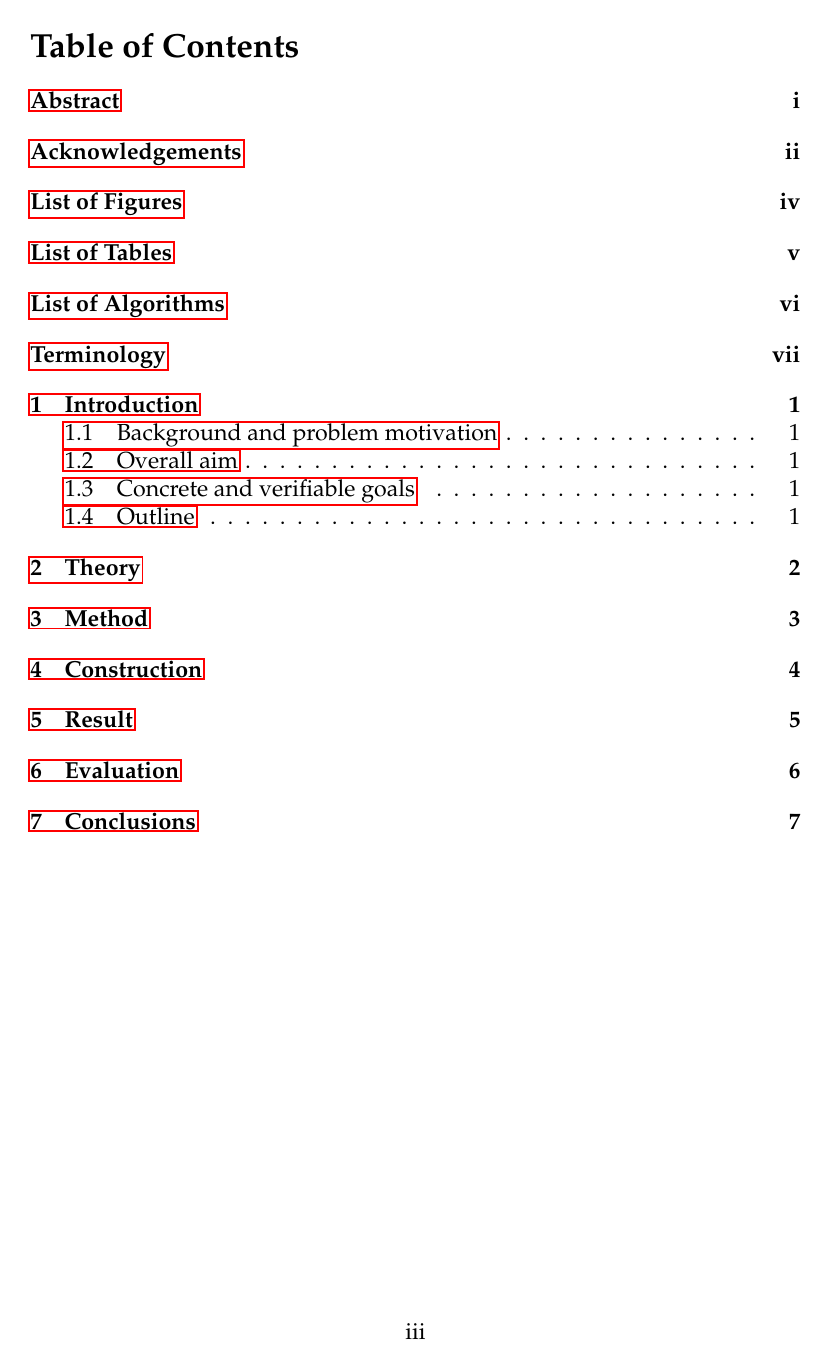
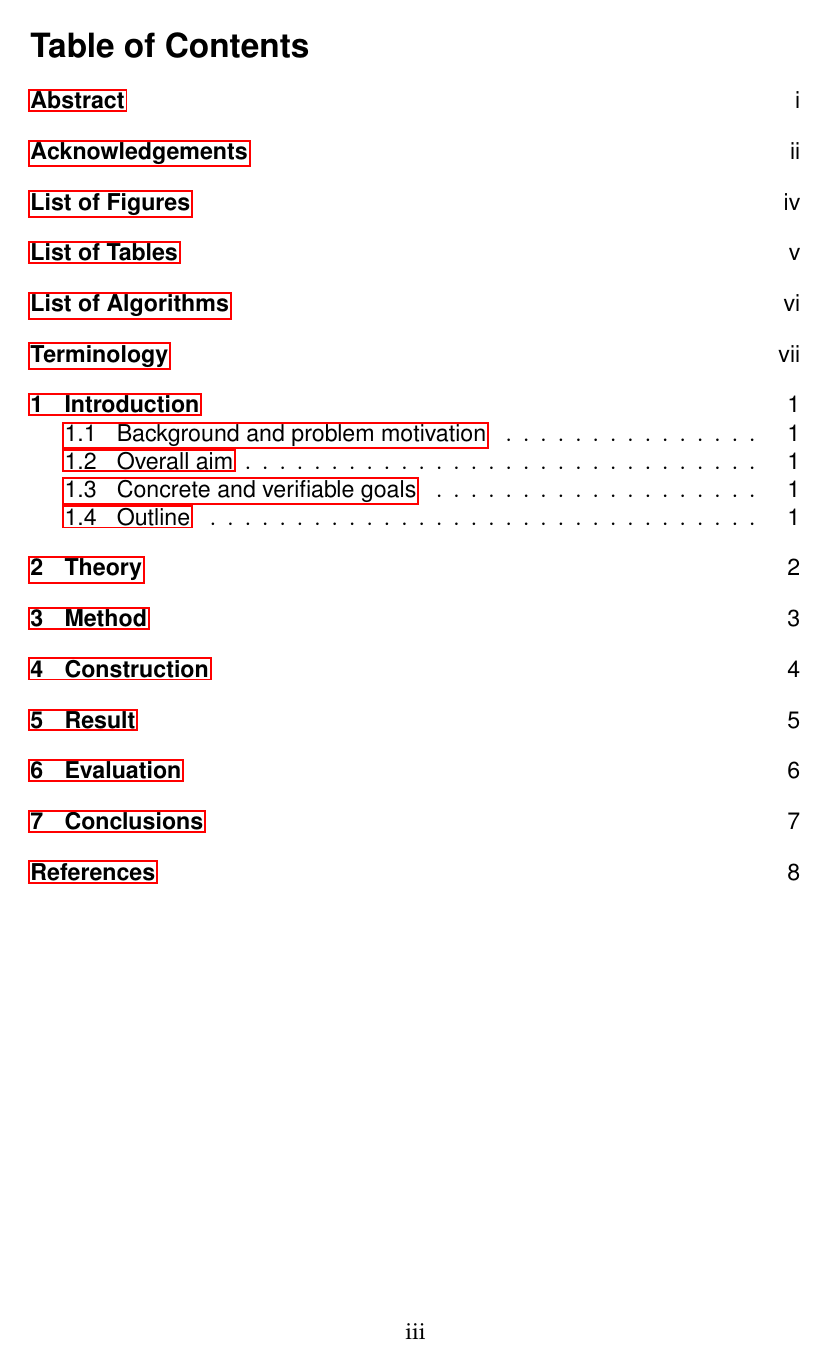
Before and after one commit to lenfra/MiunThesisTemplate, a LaTeX thesis (thesis.tex): page 4 of 17. Compiled offline with pdfLaTeX.

Commit message:
Fixed the fonts, so that ToC is in helvetica

```diff
--- a/thesis.tex
+++ b/thesis.tex
@@ -41,10 +41,17 @@
 \titleformat{\paragraph}[runin]
   {\sffamily\normalsize\bfseries}{\theparagraph}{1em}{}
 
+
 \addto\captionsenglish{
   \renewcommand{\contentsname}%
-    {Table of Contents}%
+  {\sffamily{Table of Contents}}%
 }
+\renewcommand{\cftsecfont}{\bfseries\sffamily}
+\renewcommand{\cftsubsecfont}{\sffamily}
+\renewcommand{\cftsubsubsecfont}{\sffamily}
+\renewcommand{\cftsecpagefont}{\sffamily}
+\renewcommand{\cftsubsecpagefont}{\sffamily}
+\renewcommand{\cftsubsubsecpagefont}{\sffamily}
 
 \title{Main Title}
 \author{Author}
```
Also changed, not shown: thesis.tex (1 more changed lines).
